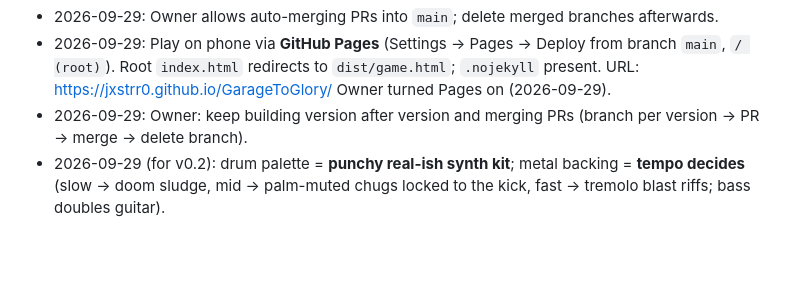
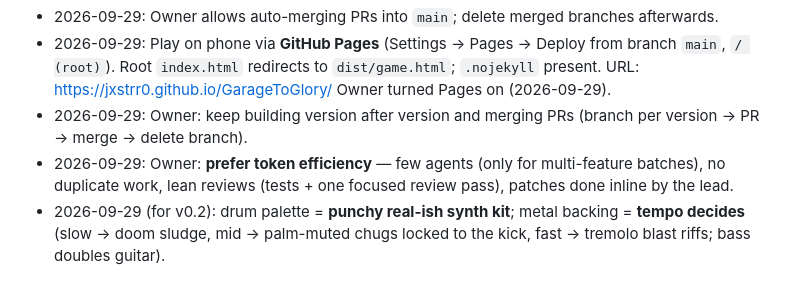
Before and after one commit to Jxstrr0/GarageToGlory, a Markdown page: plan/status.md, the part around the change. Drawn GitHub-style; blank space fills up the shorter version.

Commit message:
Record owner preference: token efficiency
Co-Authored-By: Claude Opus 5.5 <noreply@anthropic.com>
Claude-Session: https://claude.ai/code/session_01Fg57gQrsUaaXX9MG3QG7F5

```diff
--- a/plan/status.md
+++ b/plan/status.md
@@ -31,6 +31,8 @@ Read this first every session. Don't re-explore the codebase to rebuild context.
   Root `index.html` redirects to `dist/game.html`; `.nojekyll` present. URL: https://jxstrr0.github.io/GarageToGlory/
   Owner turned Pages on (2026-09-29).
 - 2026-09-29: Owner: keep building version after version and merging PRs (branch per version → PR → merge → delete branch).
+- 2026-09-29: Owner: **prefer token efficiency** — few agents (only for multi-feature batches), no duplicate work,
+  lean reviews (tests + one focused review pass), patches done inline by the lead.
 - 2026-09-29 (for v0.2): drum palette = **punchy real-ish synth kit**; metal backing = **tempo decides**
   (slow → doom sludge, mid → palm-muted chugs locked to the kick, fast → tremolo blast riffs; bass doubles guitar).
 
```
